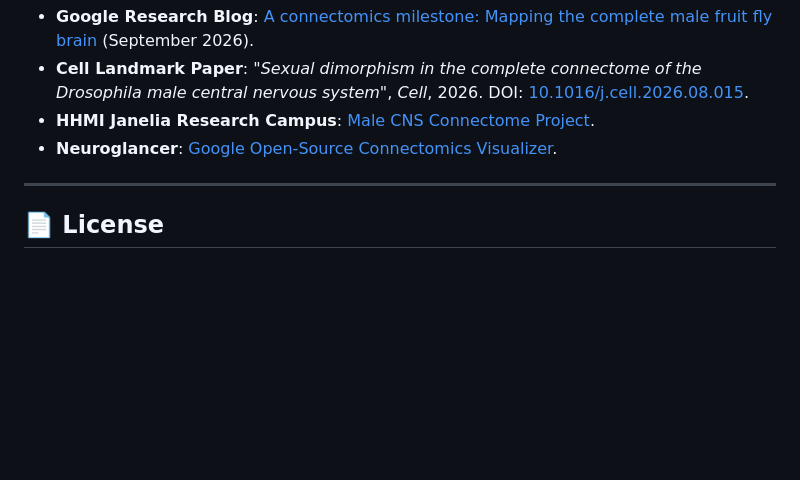
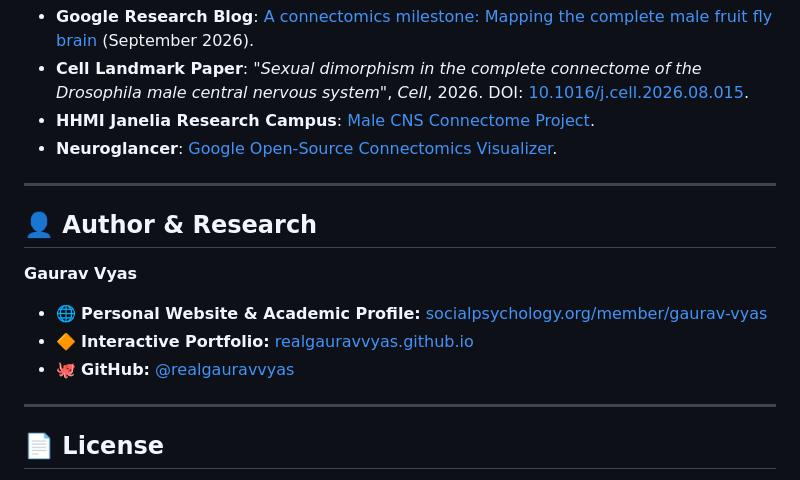
Before and after one commit to realgauravvyas/drosomind, a Markdown page: README.md, the part around the change. GitHub-like rendering; blank space fills up the shorter version.

Commit message:
docs: add Author & Research section linking personal website and profiles

```diff
--- a/README.md
+++ b/README.md
@@ -171,6 +171,15 @@ To publish your live demo online for free on GitHub Pages:
 
 ---
 
+## 👤 Author & Research
+
+**Gaurav Vyas**
+- 🌐 **Personal Website & Academic Profile:** [socialpsychology.org/member/gaurav-vyas](https://www.socialpsychology.org/member/gaurav-vyas)
+- 🔶 **Interactive Portfolio:** [realgauravvyas.github.io](https://realgauravvyas.github.io/)
+- 🐙 **GitHub:** [@realgauravvyas](https://github.com/realgauravvyas)
+
+---
+
 ## 📄 License
 
 MIT License &copy; 2026 DROSOMIND Contributors.
```
